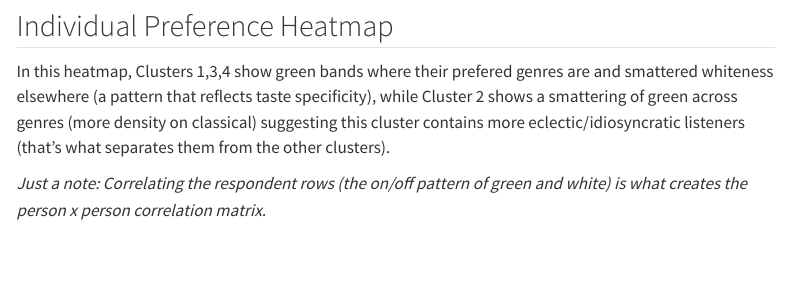
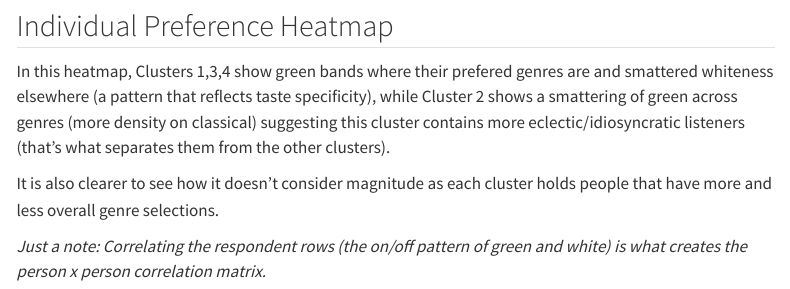
Before and after one commit to joelem/segmentation-clusters-tutorial, a Quarto document (Segmentation Tutorial.qmd): the page in a window 1100 px wide, from 5010 px down. Rendered offline with R 4.5, knitr and Pandoc in place of Quarto, with nearby package versions; some code elsewhere in the file could not run offline; menus at the side of the page are left out.

Commit message:
Quick commenary edit

````diff
--- a/Segmentation Tutorial.qmd
+++ b/Segmentation Tutorial.qmd
@@ -418,6 +418,8 @@ ggplot(plot_summary, aes(x = Variable, y = MeanScore,
 
 In this heatmap, Clusters 1,3,4 show green bands where their prefered genres are and smattered whiteness elsewhere (a pattern that reflects taste specificity), while Cluster 2 shows a smattering of green across genres (more density on classical) suggesting this cluster contains more eclectic/idiosyncratic listeners (that's what separates them from the other clusters).
 
+It is also clearer to see how it doesn't consider magnitude as each cluster holds people that have more and less overall genre selections.
+
 *Just a note: Correlating the respondent rows (the on/off pattern of green and white) is what creates the person x person correlation matrix.*
 
 ```{r}
````
Also changed, not shown: Segmentation Tutorial.html.
